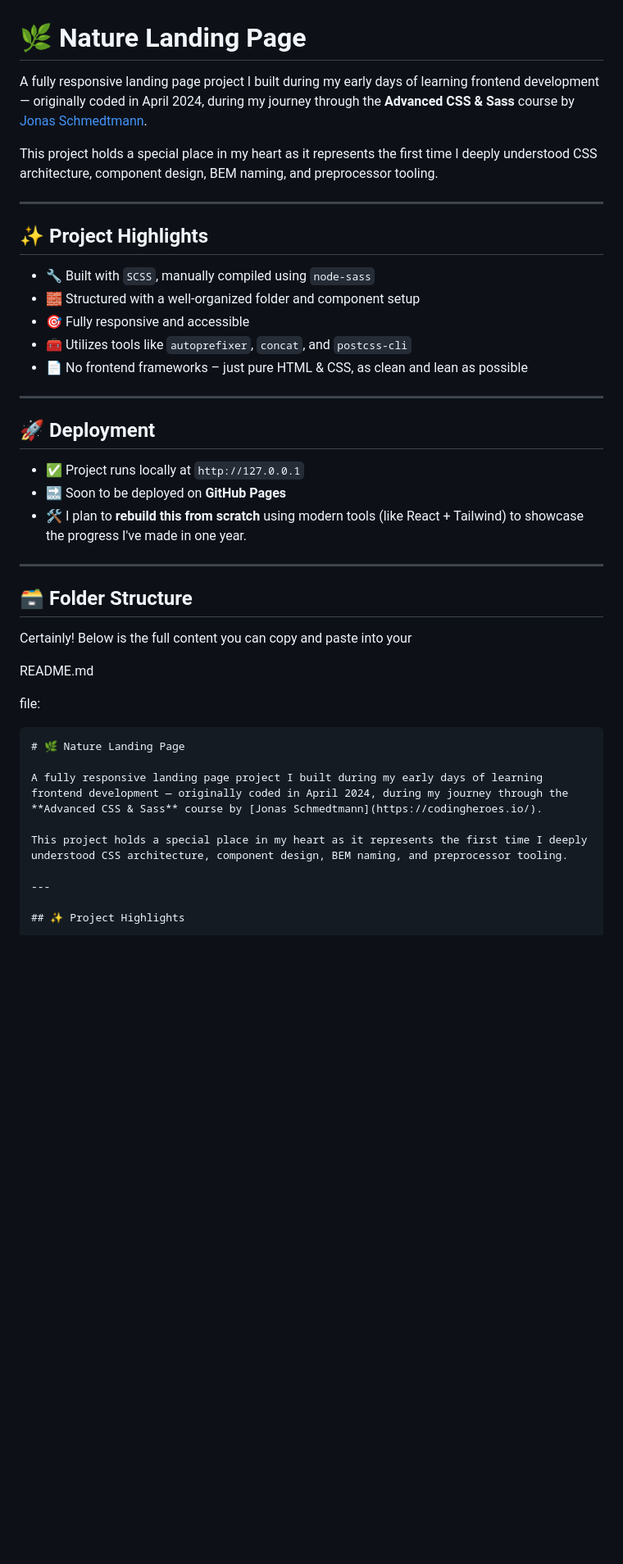
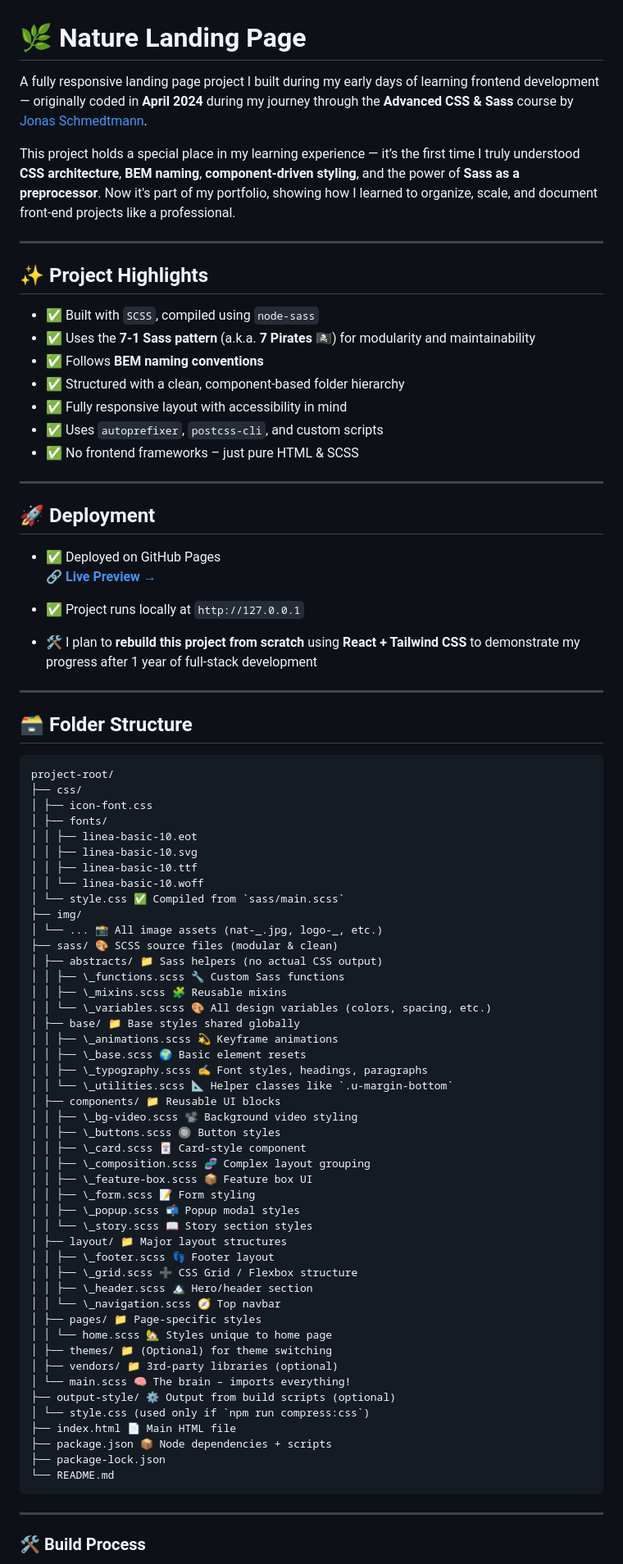
Before and after one commit to TVATDCI/nature, a Markdown page: README.md, the part around the change printed below. Shown: that part at 82% size. Rendered like a GitHub page; blank space fills up the shorter version.

Commit message:
update info, edit live preview readme.md

````diff
--- a/README.md
+++ b/README.md
@@ -1,45 +1,85 @@
 # 🌿 Nature Landing Page
 
-A fully responsive landing page project I built during my early days of learning frontend development — originally coded in April 2024, during my journey through the **Advanced CSS & Sass** course by [Jonas Schmedtmann](https://codingheroes.io/).
+A fully responsive landing page project I built during my early days of learning frontend development — originally coded in **April 2024** during my journey through the **Advanced CSS & Sass** course by [Jonas Schmedtmann](https://codingheroes.io/).
 
-This project holds a special place in my heart as it represents the first time I deeply understood CSS architecture, component design, BEM naming, and preprocessor tooling.
+This project holds a special place in my learning experience — it’s the first time I truly understood **CSS architecture**, **BEM naming**, **component-driven styling**, and the power of **Sass as a preprocessor**. Now it's part of my portfolio, showing how I learned to organize, scale, and document front-end projects like a professional.
 
 ---
 
 ## ✨ Project Highlights
 
-- 🔧 Built with `SCSS`, manually compiled using `node-sass`
-- 🧱 Structured with a well-organized folder and component setup
-- 🎯 Fully responsive and accessible
-- 🧰 Utilizes tools like `autoprefixer`, `concat`, and `postcss-cli`
-- 📄 No frontend frameworks – just pure HTML & CSS, as clean and lean as possible
+- ✅ Built with `SCSS`, compiled using `node-sass`
+- ✅ Uses the **7-1 Sass pattern** (a.k.a. **7 Pirates 🏴‍☠️**) for modularity and maintainability
+- ✅ Follows **BEM naming conventions**
+- ✅ Structured with a clean, component-based folder hierarchy
+- ✅ Fully responsive layout with accessibility in mind
+- ✅ Uses `autoprefixer`, `postcss-cli`, and custom scripts
+- ✅ No frontend frameworks – just pure HTML & SCSS
 
 ---
 
 ## 🚀 Deployment
 
+- ✅ Deployed on GitHub Pages
+  🔗 [**Live Preview →**](https://tvatdci.github.io/nature/)
+
 - ✅ Project runs locally at `http://127.0.0.1`
-- 🔜 Soon to be deployed on **GitHub Pages**
-- 🛠️ I plan to **rebuild this from scratch** using modern tools (like React + Tailwind) to showcase the progress I've made in one year.
+- 🛠️ I plan to **rebuild this project from scratch** using **React + Tailwind CSS** to demonstrate my progress after 1 year of full-stack development
 
 ---
 
 ## 🗃️ Folder Structure
 
-Certainly! Below is the full content you can copy and paste into your
-
-README.md
-
-file:
-
 ```markdown
-# 🌿 Nature Landing Page
-
-A fully responsive landing page project I built during my early days of learning frontend development — originally coded in April 2024, during my journey through the **Advanced CSS & Sass** course by [Jonas Schmedtmann](https://codingheroes.io/).
-
-This project holds a special place in my heart as it represents the first time I deeply understood CSS architecture, component design, BEM naming, and preprocessor tooling.
+project-root/
+├── css/
+│ ├── icon-font.css
+│ ├── fonts/
+│ │ ├── linea-basic-10.eot
+│ │ ├── linea-basic-10.svg
+│ │ ├── linea-basic-10.ttf
+│ │ └── linea-basic-10.woff
+│ └── style.css ✅ Compiled from `sass/main.scss`
+├── img/
+│ └── ... 📸 All image assets (nat-_.jpg, logo-_, etc.)
+├── sass/ 🎨 SCSS source files (modular & clean)
+│ ├── abstracts/ 📁 Sass helpers (no actual CSS output)
+│ │ ├── \_functions.scss 🔧 Custom Sass functions
+│ │ ├── \_mixins.scss 🧩 Reusable mixins
+│ │ └── \_variables.scss 🎨 All design variables (colors, spacing, etc.)
+│ ├── base/ 📁 Base styles shared globally
+│ │ ├── \_animations.scss 💫 Keyframe animations
+│ │ ├── \_base.scss 🌍 Basic element resets
+│ │ ├── \_typography.scss ✍️ Font styles, headings, paragraphs
+│ │ └── \_utilities.scss 📐 Helper classes like `.u-margin-bottom`
+│ ├── components/ 📁 Reusable UI blocks
+│ │ ├── \_bg-video.scss 📽️ Background video styling
+│ │ ├── \_buttons.scss 🔘 Button styles
+│ │ ├── \_card.scss 🃏 Card-style component
+│ │ ├── \_composition.scss 🧬 Complex layout grouping
+│ │ ├── \_feature-box.scss 📦 Feature box UI
+│ │ ├── \_form.scss 📝 Form styling
+│ │ ├── \_popup.scss 📬 Popup modal styles
+│ │ └── \_story.scss 📖 Story section styles
+│ ├── layout/ 📁 Major layout structures
+│ │ ├── \_footer.scss 👣 Footer layout
+│ │ ├── \_grid.scss ➕ CSS Grid / Flexbox structure
+│ │ ├── \_header.scss 🏔️ Hero/header section
+│ │ └── \_navigation.scss 🧭 Top navbar
+│ ├── pages/ 📁 Page-specific styles
+│ │ └── home.scss 🏡 Styles unique to home page
+│ ├── themes/ 📁 (Optional) for theme switching
+│ ├── vendors/ 📁 3rd-party libraries (optional)
+│ └── main.scss 🧠 The brain – imports everything!
+├── output-style/ ⚙️ Output from build scripts (optional)
+│ └── style.css (used only if `npm run compress:css`)
+├── index.html 📄 Main HTML file
+├── package.json 📦 Node dependencies + scripts
+├── package-lock.json
+└── README.md
+```
 
 ---
 
-## ✨ Project Highlights
+### 🛠️ Build Process
 
````
Also changed, not shown: other parts of README.md (+24 -30 lines).
